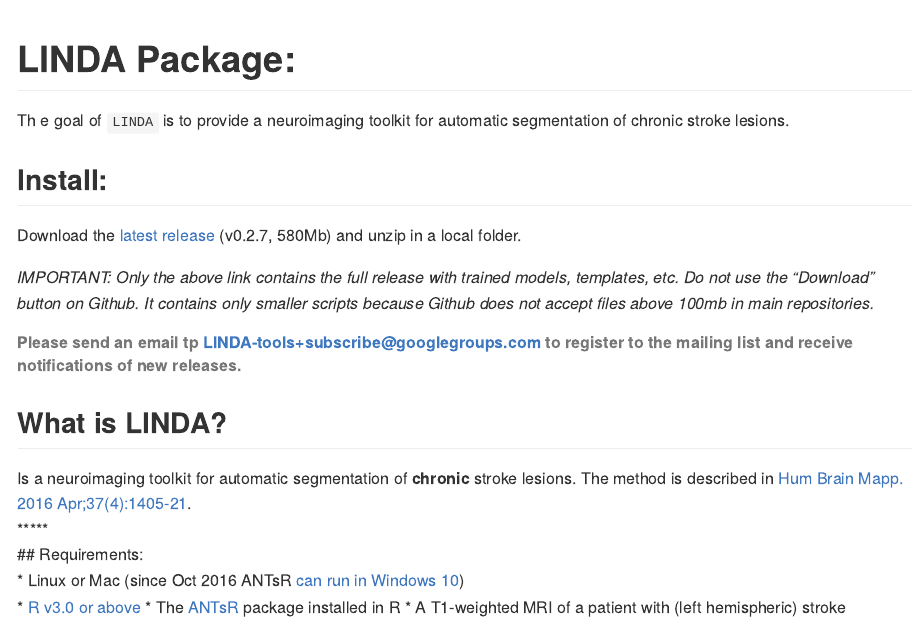
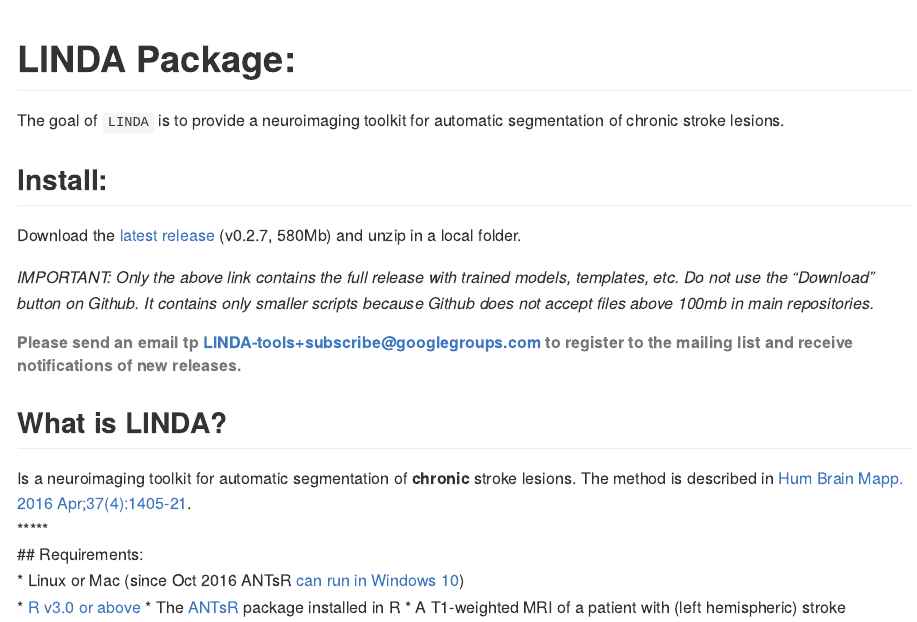
Before and after one commit to dorianps/LINDA, an R Markdown document (README.Rmd): the page in a window 1100 px wide, from its top. The pictures show the output file README.md that the author committed with the source, drawn offline in the style of GitHub; badge pictures from the web are left out.

Commit message:
added back the readme

````diff
--- a/README.Rmd
+++ b/README.Rmd
@@ -2,17 +2,14 @@
   output: github_document
 ---
 
-[![Travis build
-status](https://travis-ci.com/muschellij2/LINDA.svg?branch=master)](https://travis-ci.com/muschellij2/LINDA)
-[![AppVeyor Build
-Status](https://ci.appveyor.com/api/projects/status/github/muschellij2/LINDA?branch=master&svg=true)](https://ci.appveyor.com/project/muschellij2/LINDA)
-[![Coverage
-status](https://codecov.io/gh/muschellij2/LINDA/branch/master/graph/badge.svg)](https://codecov.io/gh/muschellij2/LINDA)
+[![Travis build status](https://travis-ci.com/muschellij2/LINDA.svg?branch=master)](https://travis-ci.com/muschellij2/LINDA)
+[![AppVeyor Build Status](https://ci.appveyor.com/api/projects/status/github/muschellij2/LINDA?branch=master&svg=true)](https://ci.appveyor.com/project/muschellij2/LINDA)
+[![Coverage status](https://codecov.io/gh/muschellij2/LINDA/branch/master/graph/badge.svg)](https://codecov.io/gh/muschellij2/LINDA)
 <!-- README.md is generated from README.Rmd. Please edit that file -->
 
 # LINDA Package:
-Th
-e goal of `LINDA` is to provide a neuroimaging toolkit for automatic segmentation of chronic stroke lesions.
+
+The goal of `LINDA` is to provide a neuroimaging toolkit for automatic segmentation of chronic stroke lesions.
 
 ```{r setup, include = FALSE}
 knitr::opts_chunk$set(
````
Also changed, not shown: README.html (deleted), README.md.
